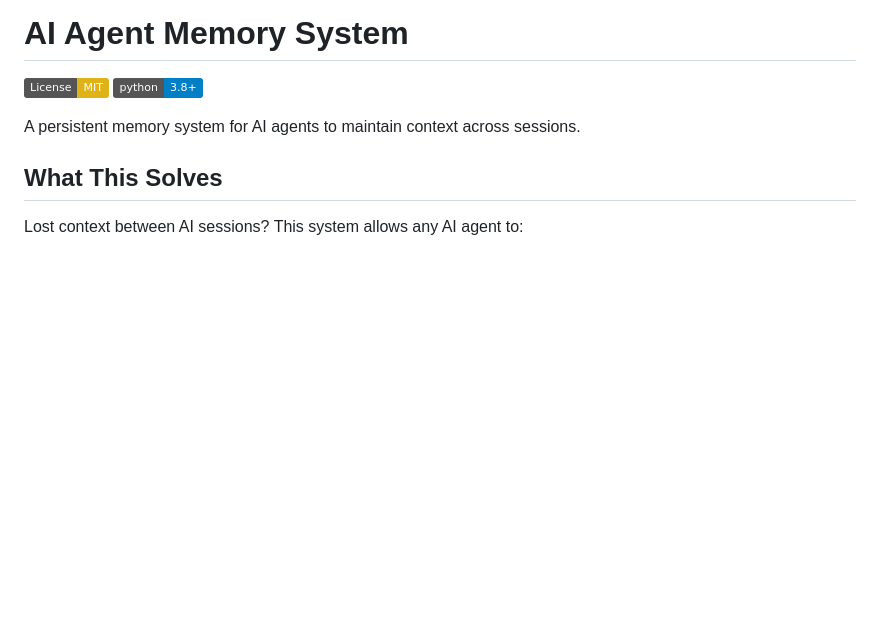
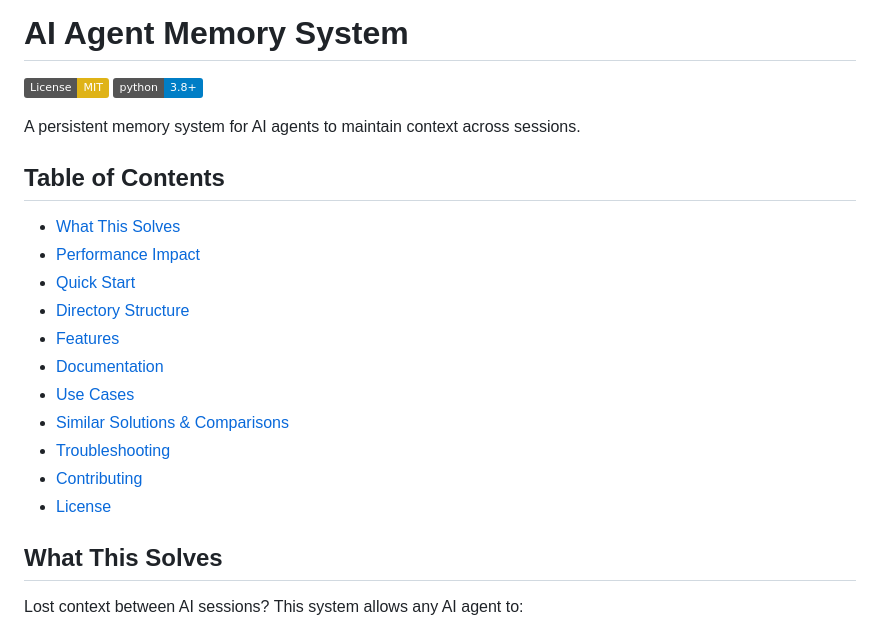
Before and after one commit to trose/ai-agent-memory-system, a Markdown page: README.md, the part around the change. GitHub-like rendering; badges without logos; blank space fills up the shorter version.

Commit message:
Add table of contents to README for better navigation

```diff
--- a/README.md
+++ b/README.md
@@ -19,6 +19,20 @@
 [![Python 3.8+](https://img.shields.io/badge/python-3.8+-blue.svg)](https://www.python.org/downloads/)
 
 A persistent memory system for AI agents to maintain context across sessions.
+
+## Table of Contents
+
+- [What This Solves](#what-this-solves)
+- [Performance Impact](#performance-impact)
+- [Quick Start](#quick-start)
+- [Directory Structure](#directory-structure)
+- [Features](#features)
+- [Documentation](#documentation)
+- [Use Cases](#use-cases)
+- [Similar Solutions & Comparisons](#similar-solutions--comparisons)
+- [Troubleshooting](#troubleshooting)
+- [Contributing](#contributing)
+- [License](#license)
 
 ## What This Solves
 
```
